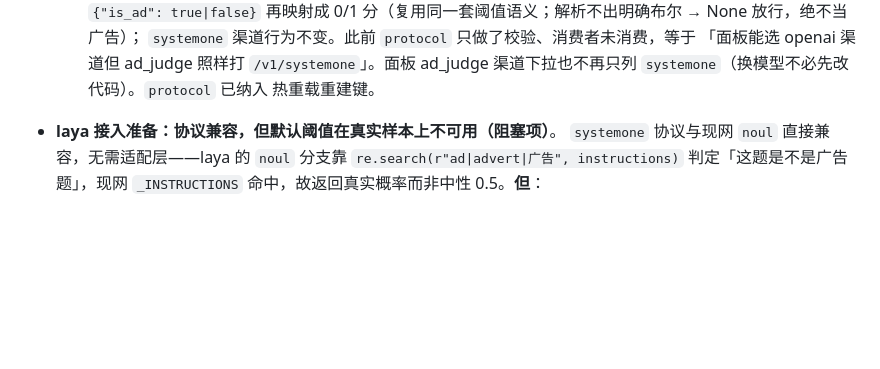
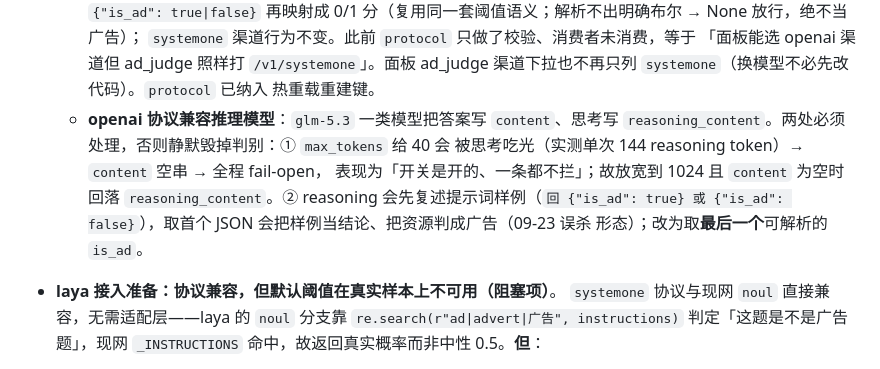
Before and after one commit to callacat/TG-Forwarder, a Markdown page: CHANGELOG.md, the part around the change. GitHub-like rendering; blank space fills up the shorter version.

Commit message:
docs(changelog): 记录推理模型的两处兼容坑（max_tokens 截空 / reasoning 复述样例）
Task: CMP-284
Skill: conventional-commits
Verify: 文案与 15e616e 的实现一致

```diff
--- a/CHANGELOG.md
+++ b/CHANGELOG.md
@@ -30,6 +30,13 @@
     「面板能选 openai 渠道但 ad_judge 照样打 `/v1/systemone`」。面板 ad_judge
     渠道下拉也不再只列 `systemone`（换模型不必先改代码）。`protocol` 已纳入
     热重载重建键。
+  - **openai 协议兼容推理模型**：`glm-5.3` 一类模型把答案写 `content`、思考写
+    `reasoning_content`。两处必须处理，否则静默毁掉判别：① `max_tokens` 给 40 会
+    被思考吃光（实测单次 144 reasoning token）→ `content` 空串 → 全程 fail-open，
+    表现为「开关是开的、一条都不拦」；故放宽到 1024 且 `content` 为空时回落
+    `reasoning_content`。② reasoning 会先复述提示词样例（`回 {"is_ad": true} 或
+    {"is_ad": false}`），取首个 JSON 会把样例当结论、把资源判成广告（09-23 误杀
+    形态）；改为取**最后一个**可解析的 `is_ad`。
 
 - **laya 接入准备：协议兼容，但默认阈值在真实样本上不可用（阻塞项）**。
   `systemone` 协议与现网 `noul` 直接兼容，无需适配层——laya 的 `noul` 分支靠
```
